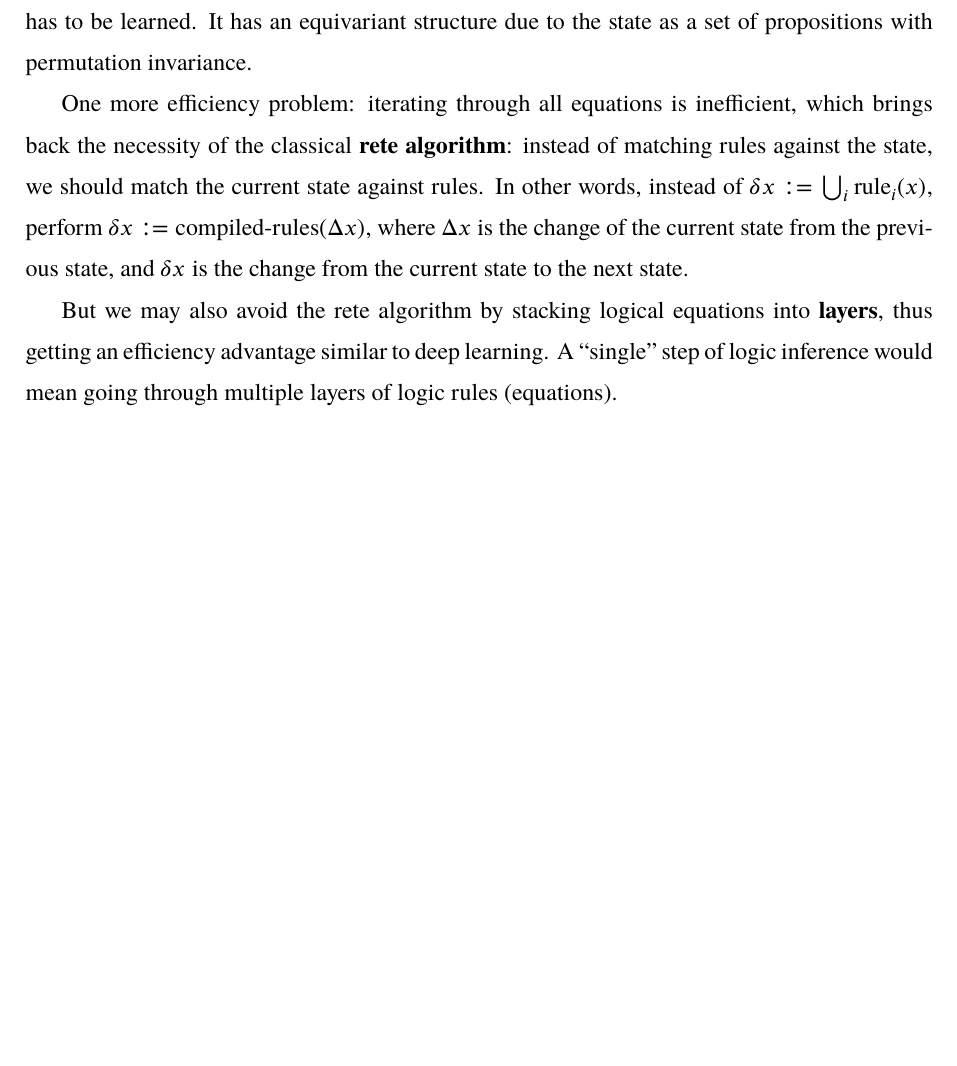
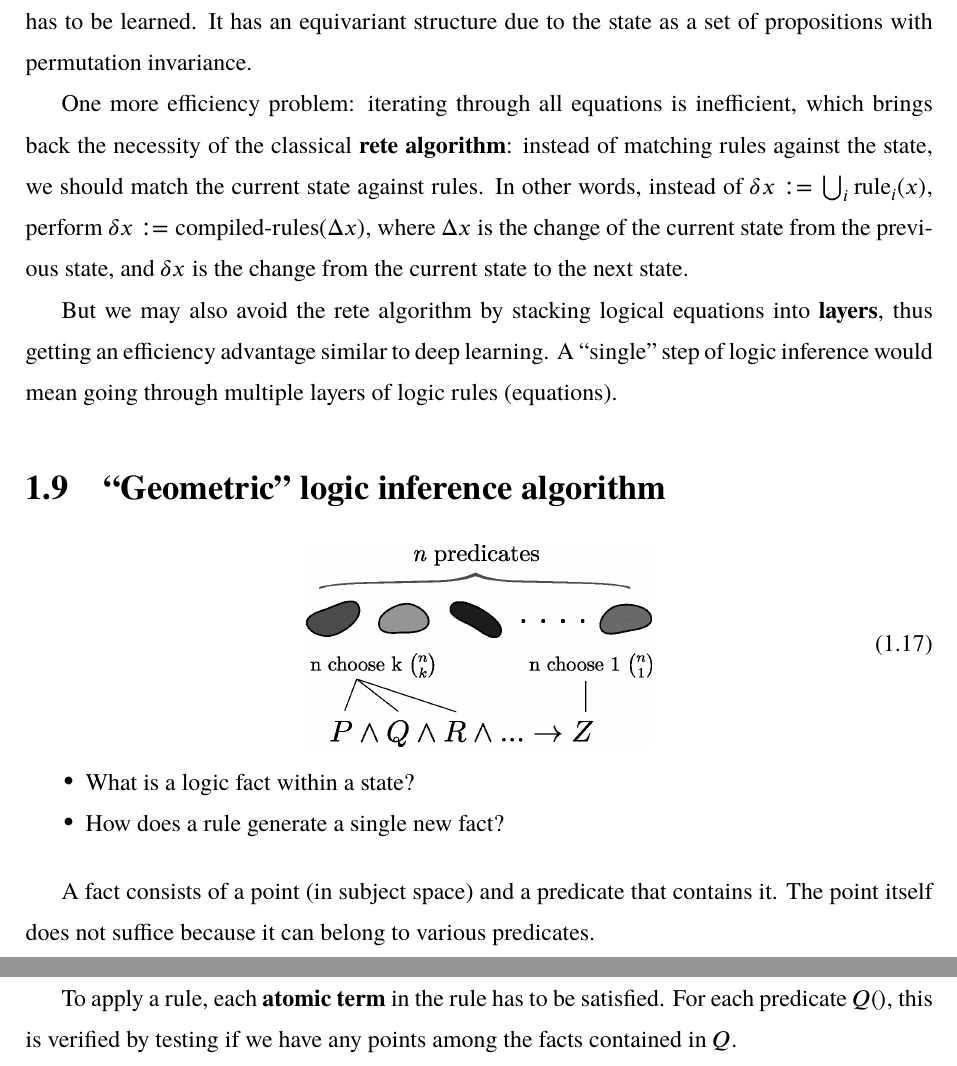
Before and after one commit to Cybernetic1/masters-thesis, a LaTeX thesis (mythesis.tex, which reads chapters/Ch_Introduction.tex): part of page 25 of 40 before the commit and two parts of pages 25 and 26 of 40 after it, the two joined at a grey line, cut so that both start at the same text, the shorter picture padded with empty space. Compiled offline with XeLaTeX; a missing font is replaced by an installed copy or a similar font.

Commit message:
geometric logic algorithm

```diff
--- a/chapters/Ch_Introduction.tex
+++ b/chapters/Ch_Introduction.tex
@@ -214,3 +218,18 @@ The \textbf{interestingness function} gives a probability distribution over conc
 One more efficiency problem:  iterating through all equations is inefficient, which brings back the necessity of the classical \textbf{rete algorithm}:  instead of matching rules against the state, we should match the current state against rules.  In other words, instead of $\delta x := \bigcup_i \mathrm{rule}_i (x)$, perform $\delta x := \text{compiled-rules}(\Delta x) $, where $\Delta x$ is the change of the current state from the previous state, and $\delta x$ is the change from the current state to the next state.
 
 But we may also avoid the rete algorithm by stacking logical equations into \textbf{layers}, thus getting an efficiency advantage similar to deep learning.  A ``single'' step of logic inference would mean going through multiple layers of logic rules (equations).
+
+\section{``Geometric'' logic inference algorithm}
+
+\begin{equation}
+\vcenter{\hbox{\includegraphics[scale=0.5]{geometric-logic-algorithm.png}}}
+\end{equation}
+
+\begin{itemize}
+	\item What is a logic fact within a state?
+	\item How does a rule generate a single new fact?
+\end{itemize}
+
+A fact consists of a point (in subject space) and a predicate that contains it.  The point itself does not suffice because it can belong to various predicates.
+
+To apply a rule, each \textbf{atomic term} in the rule has to be satisfied.  For each predicate $Q()$, this is verified by testing if we have any points among the facts contained in $Q$.
```
Also changed, not shown: geometric-logic-algorithm.png (added), geometric-logic-algorithm.svg (added), mythesis.pdf, chapters/Ch_Introduction.tex (12 more changed lines).
